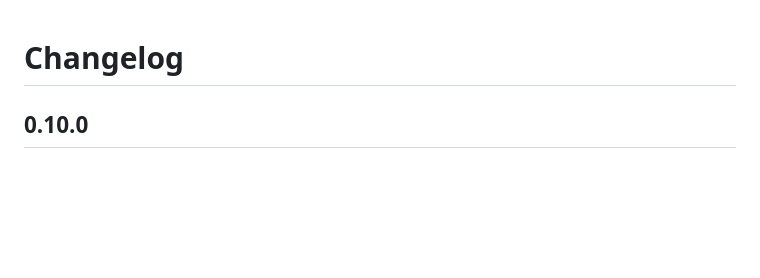
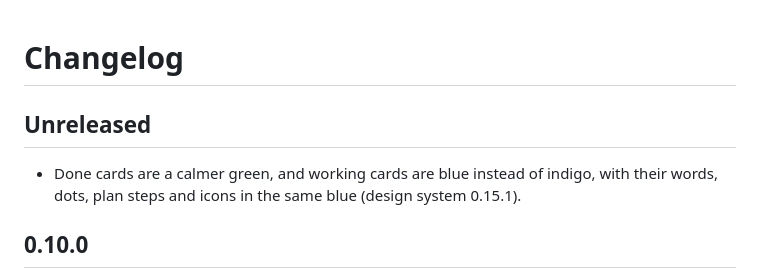
Before and after one commit to creative-context/claude-session-monitor, a Markdown page: CHANGELOG.md, the part around the change. Drawn GitHub-style; blank space fills up the shorter version.

```diff
--- a/CHANGELOG.md
+++ b/CHANGELOG.md
@@ -1,4 +1,8 @@
 # Changelog
+
+## Unreleased
+
+- Done cards are a calmer green, and working cards are blue instead of indigo, with their words, dots, plan steps and icons in the same blue (design system 0.15.1).
 
 ## 0.10.0
 
```
Also changed, not shown: README.md (+1 -1 lines), docs/guide.md (+4 -4 lines), docs/demo.gif, docs/screenshot.png, 8 other files.
